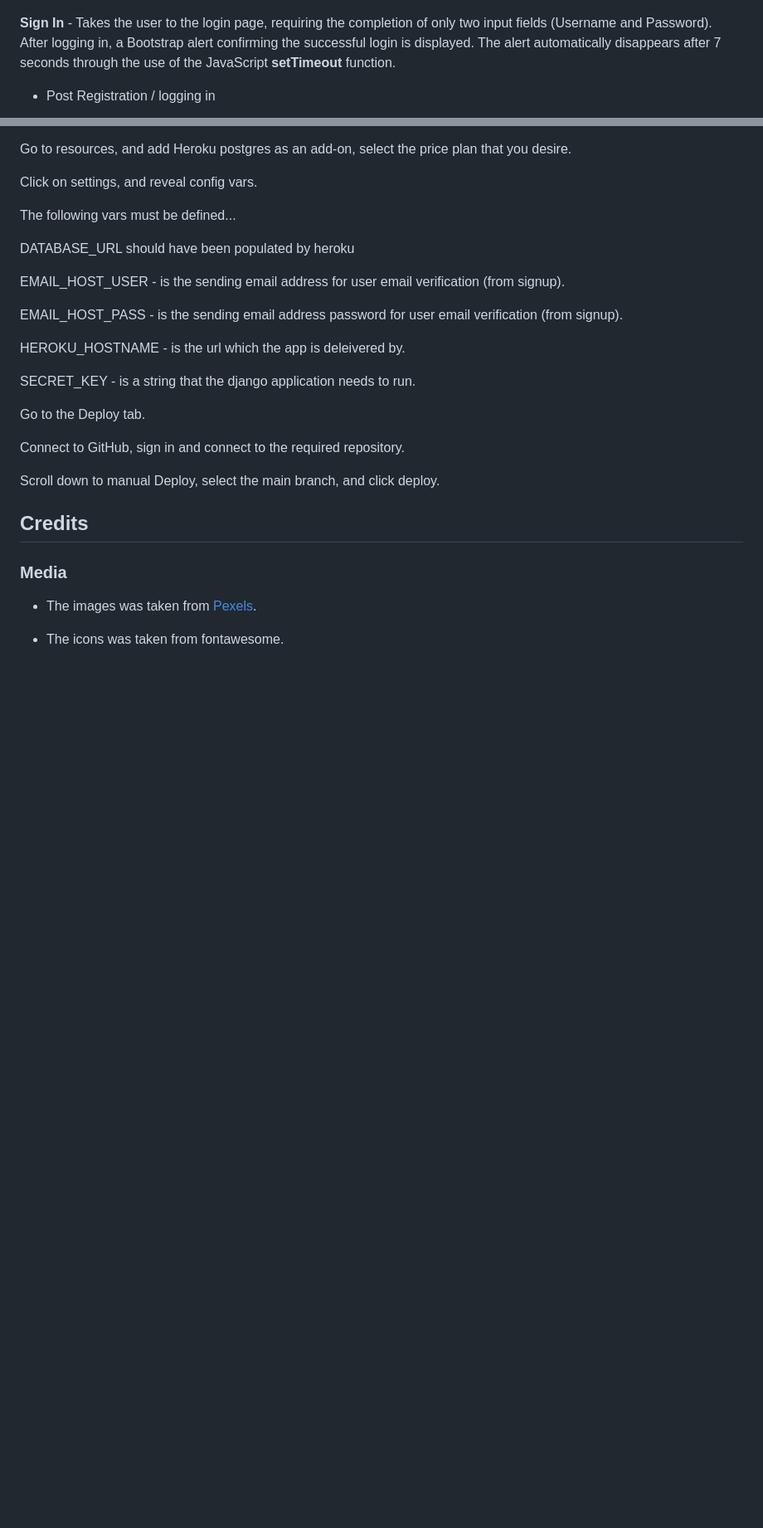
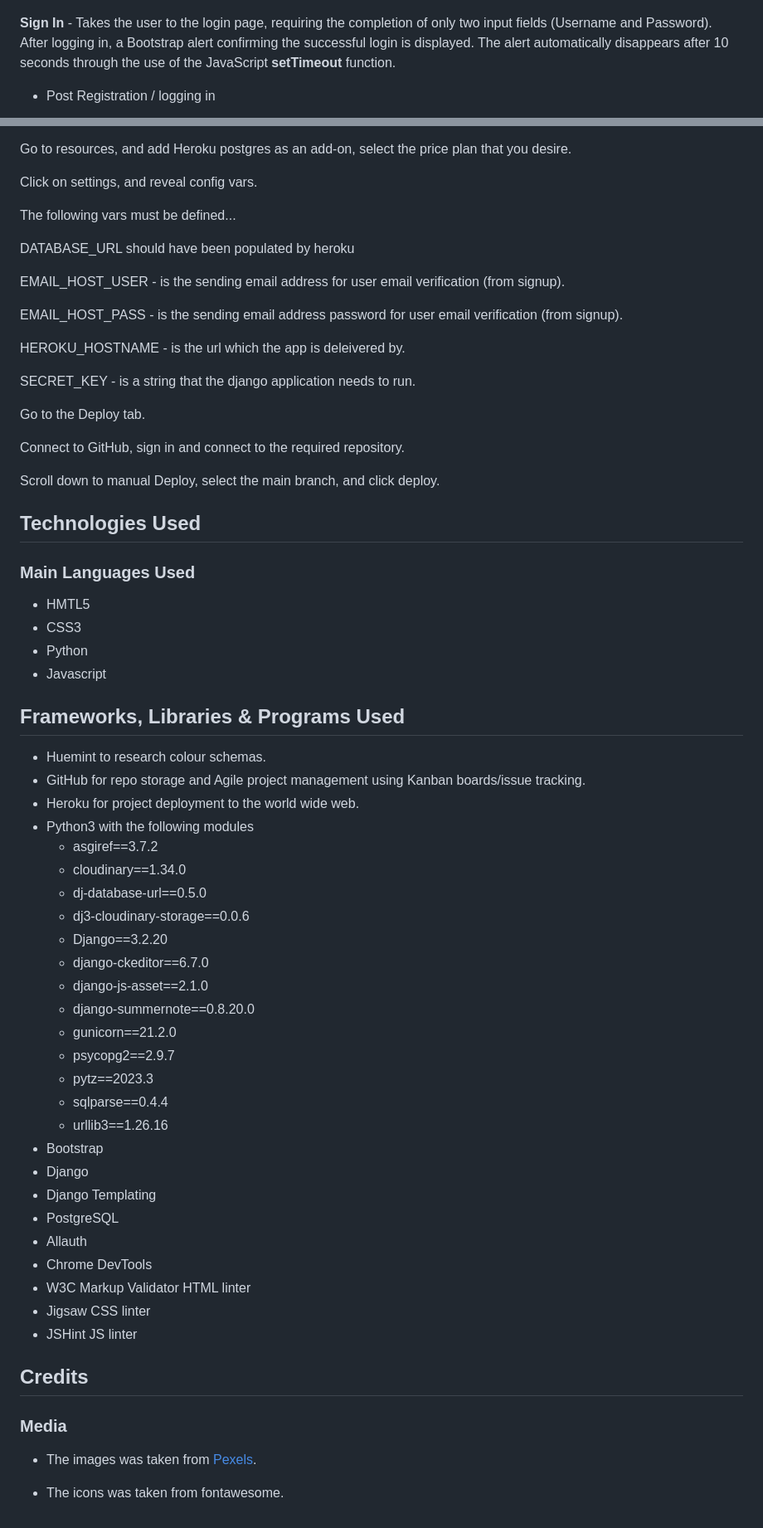
Before and after one commit to RubemJanoni/project-PP4, a Markdown page: README.md, 2 parts joined by grey strips. Shown at 83% size. GitHub-like rendering; blank space fills up the shorter version.

```diff
--- a/README.md
+++ b/README.md
@@ -50,7 +50,7 @@ Also provides the user with the option to log in immediately if they already hav
 ![design](static/images/coffee-blog-register.jpg)
 
 
-**Sign In** - Takes the user to the login page, requiring the completion of only two input fields (Username and Password). After logging in, a Bootstrap alert confirming the successful login is displayed. The alert automatically disappears after 7 seconds through the use of the JavaScript **setTimeout** function.
+**Sign In** - Takes the user to the login page, requiring the completion of only two input fields (Username and Password). After logging in, a Bootstrap alert confirming the successful login is displayed. The alert automatically disappears after 10 seconds through the use of the JavaScript **setTimeout** function.
 
 - Post Registration / logging in
 
@@ -184,6 +188,45 @@ Connect to GitHub, sign in and connect to the required repository.
 Scroll down to manual Deploy, select the main branch, and click deploy.
 
 
+## Technologies Used
+
+### Main Languages Used
+
+- HMTL5
+- CSS3
+- Python
+- Javascript
+
+## Frameworks, Libraries & Programs Used
+
+
+- Huemint to research colour schemas.
+- GitHub for repo storage and Agile project management using Kanban boards/issue tracking.
+- Heroku for project deployment to the world wide web.
+- Python3 with the following modules
+  - asgiref==3.7.2
+  - cloudinary==1.34.0
+  - dj-database-url==0.5.0
+  - dj3-cloudinary-storage==0.0.6
+  - Django==3.2.20
+  - django-ckeditor==6.7.0
+  - django-js-asset==2.1.0
+  - django-summernote==0.8.20.0
+  - gunicorn==21.2.0
+  - psycopg2==2.9.7
+  - pytz==2023.3
+  - sqlparse==0.4.4
+  - urllib3==1.26.16
+- Bootstrap
+- Django
+- Django Templating
+- PostgreSQL
+- Allauth
+- Chrome DevTools
+- W3C Markup Validator HTML linter
+- Jigsaw CSS linter
+- JSHint JS linter
+
 
 ## Credits
 
```
Also changed, not shown: other parts of README.md (+4 -0 lines).
